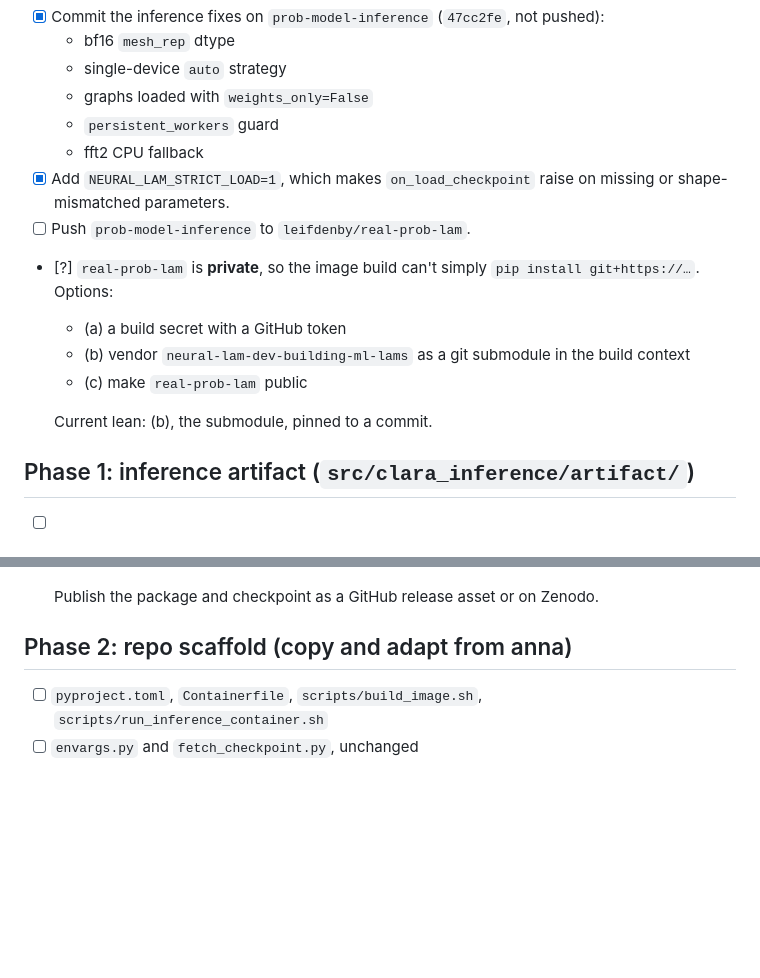
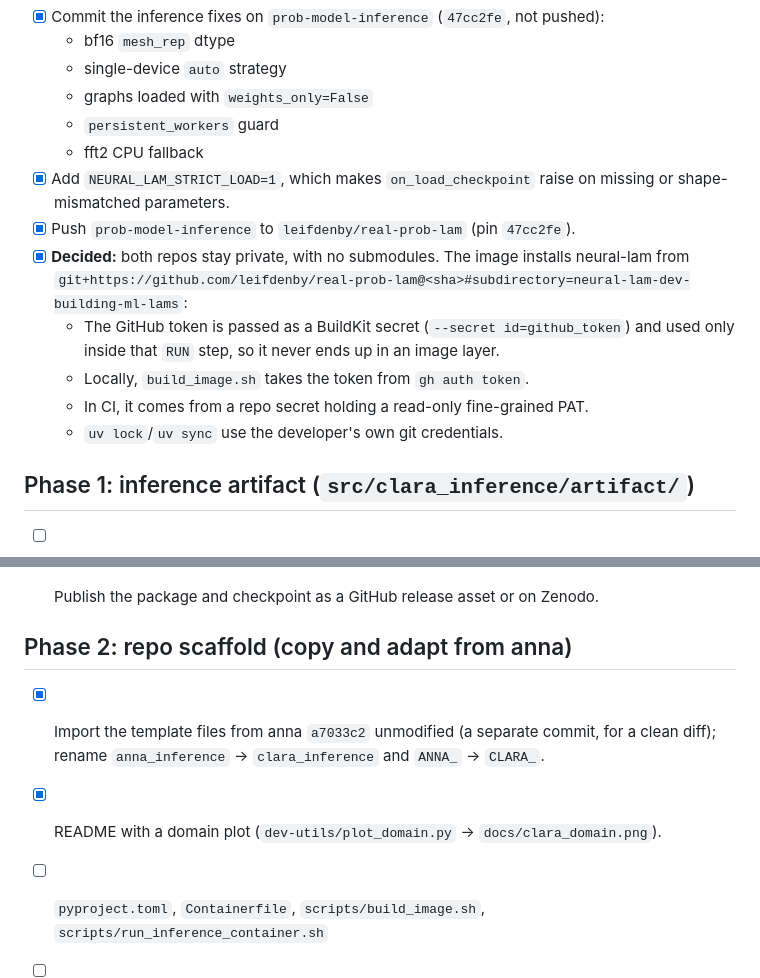
Before and after one commit to leifdenby/mlwp-inference-container-clara, a Markdown page: PLAN.md, 2 parts joined by grey strips. Rendered like a GitHub page; blank space fills up the shorter version.

```diff
--- a/PLAN.md
+++ b/PLAN.md
@@ -84,13 +84,12 @@ and the training configs in `real-prob-lam/neural-lam-dev-building-ml-lams/confi
   - `persistent_workers` guard
   - fft2 CPU fallback
 - [x] Add `NEURAL_LAM_STRICT_LOAD=1`, which makes `on_load_checkpoint` raise on missing or shape-mismatched parameters.
-- [ ] Push `prob-model-inference` to `leifdenby/real-prob-lam`.
-- [?] `real-prob-lam` is **private**, so the image build can't simply `pip install git+https://…`. Options:
-  - (a) a build secret with a GitHub token
-  - (b) vendor `neural-lam-dev-building-ml-lams` as a git submodule in the build context
-  - (c) make `real-prob-lam` public
-
-  Current lean: (b), the submodule, pinned to a commit.
+- [x] Push `prob-model-inference` to `leifdenby/real-prob-lam` (pin `47cc2fe`).
+- [x] **Decided:** both repos stay private, with no submodules. The image installs neural-lam from `git+https://github.com/leifdenby/real-prob-lam@<sha>#subdirectory=neural-lam-dev-building-ml-lams`:
+  - The GitHub token is passed as a BuildKit secret (`--secret id=github_token`) and used only inside that `RUN` step, so it never ends up in an image layer.
+  - Locally, `build_image.sh` takes the token from `gh auth token`.
+  - In CI, it comes from a repo secret holding a read-only fine-grained PAT.
+  - `uv lock`/`uv sync` use the developer's own git credentials.
 
 ## Phase 1: inference artifact (`src/clara_inference/artifact/`)
 
@@ -116,6 +115,9 @@ and the training configs in `real-prob-lam/neural-lam-dev-building-ml-lams/confi
 - [ ] Publish the package and checkpoint as a GitHub release asset or on Zenodo.
 
 ## Phase 2: repo scaffold (copy and adapt from anna)
+
+- [x] Import the template files from anna `a7033c2` unmodified (a separate commit, for a clean diff); rename `anna_inference` → `clara_inference` and `ANNA_` → `CLARA_`.
+- [x] README with a domain plot (`dev-utils/plot_domain.py` → `docs/clara_domain.png`).
 
 - [ ] `pyproject.toml`, `Containerfile`, `scripts/build_image.sh`, `scripts/run_inference_container.sh`
 - [ ] `envargs.py` and `fetch_checkpoint.py`, unchanged
```
Also changed, not shown: README.md (+13 -0 lines), docs/clara_domain.png (added), 1 other file.
